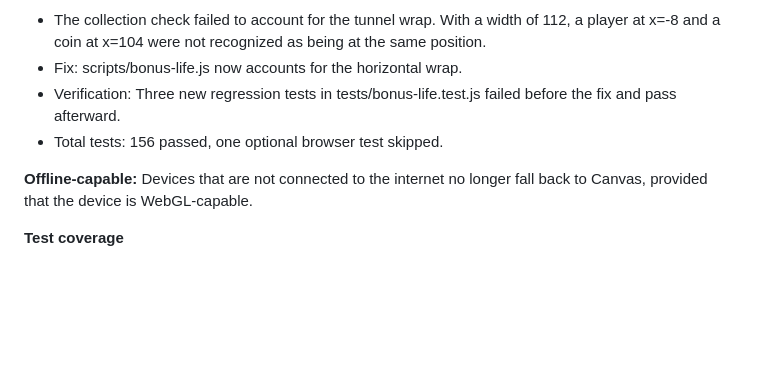
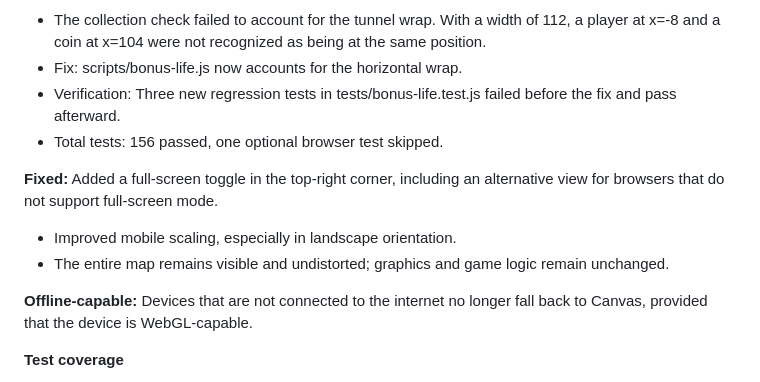
Before and after one commit to Mcpasi/PacMan---After-Hours, a Markdown page: README.md, the part around the change. Drawn GitHub-style; blank space fills up the shorter version.

```diff
--- a/README.md
+++ b/README.md
@@ -61,6 +61,14 @@ All four ghosts have also received a new design and new colors from me.
  - Total tests: 156 passed, one optional
    browser test skipped.
 
+**Fixed:** Added a full-screen toggle in the top-right corner, including an alternative view for browsers that do not support full-screen mode.
+
+- Improved mobile scaling, especially in
+  landscape orientation.
+- The entire map remains visible and
+  undistorted; graphics and game logic
+  remain unchanged.
+
 **Offline-capable:** Devices that are not connected to the internet no longer fall back to Canvas, provided that the device is WebGL-capable.
 
 **Test coverage**
```
